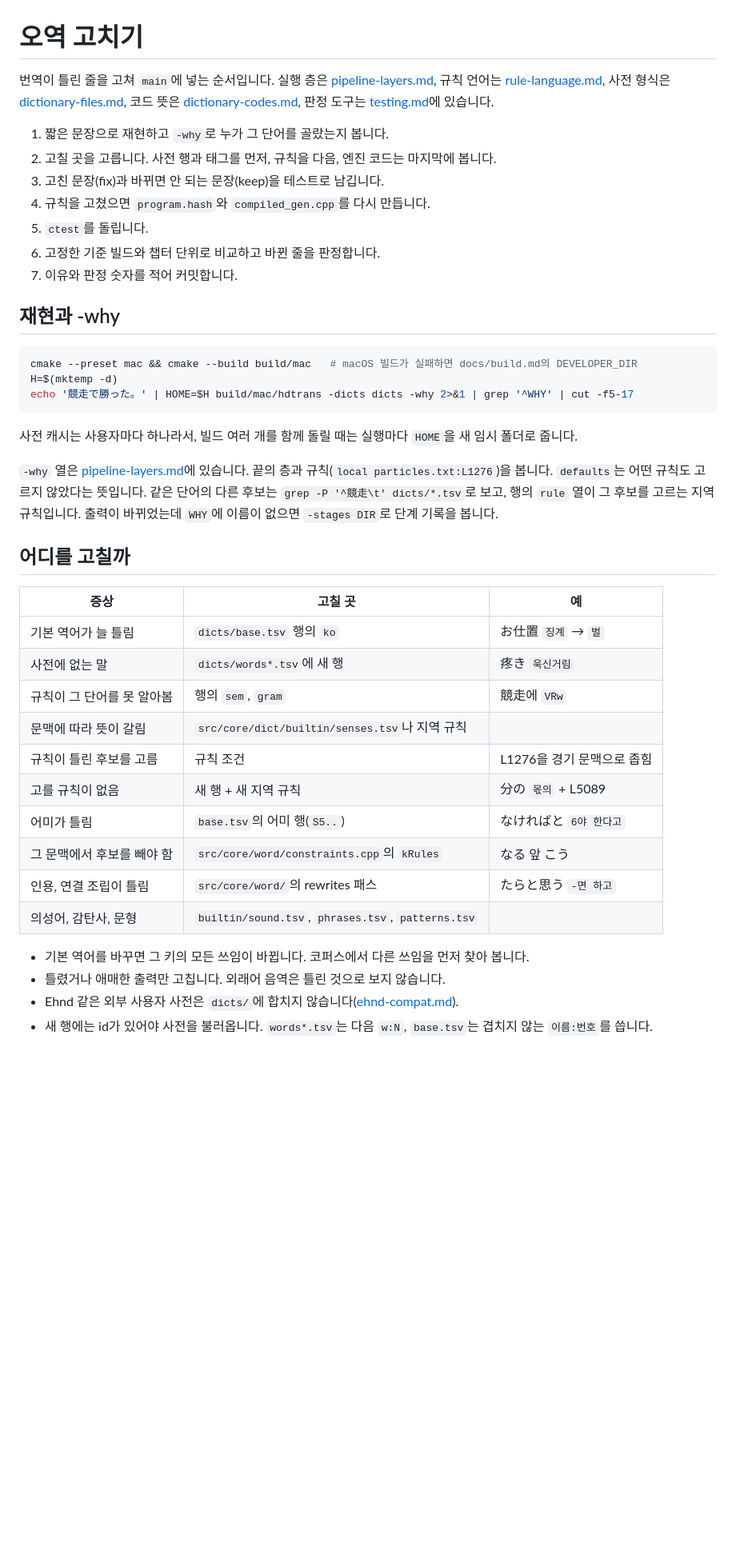
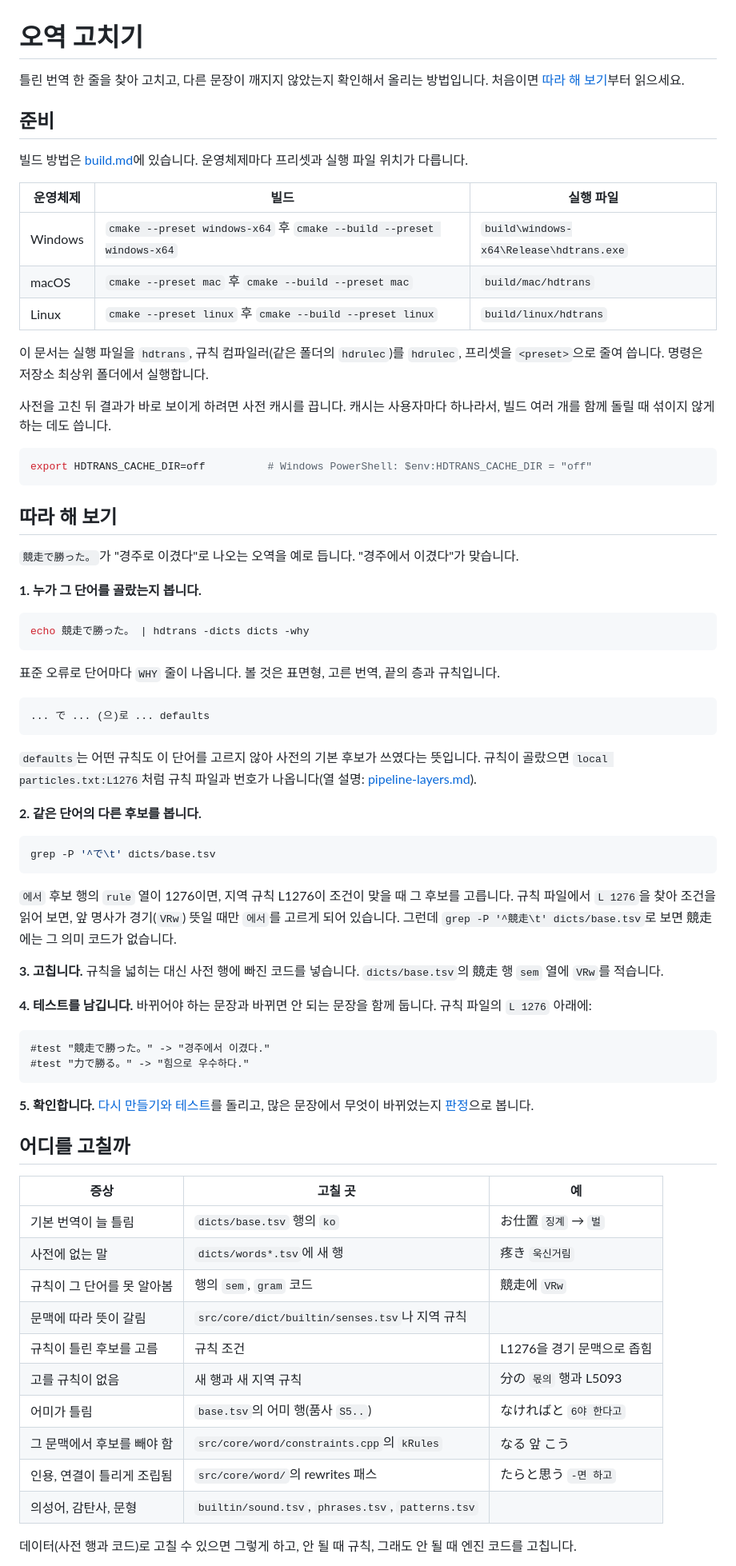
Before and after one commit to Clickin/hdTrans, a Markdown page: docs/fixing-translations.md, the part around one of its changes. Shown at 80% size. Drawn GitHub-style; blank space fills up the shorter version.

````diff
--- a/docs/fixing-translations.md
+++ b/docs/fixing-translations.md
@@ -1,48 +1,83 @@
 # 오역 고치기
 
-번역이 틀린 줄을 고쳐 `main`에 넣는 순서입니다. 실행 층은 [pipeline-layers.md](pipeline-layers.md), 규칙 언어는
-[rule-language.md](rule-language.md), 사전 형식은 [dictionary-files.md](dictionary-files.md), 코드 뜻은
-[dictionary-codes.md](dictionary-codes.md), 판정 도구는 [testing.md](testing.md#변경-판정-e2e--모델-판정)에 있습니다.
+틀린 번역 한 줄을 찾아 고치고, 다른 문장이 깨지지 않았는지 확인해서 올리는 방법입니다.
+처음이면 [따라 해 보기](#따라-해-보기)부터 읽으세요.
 
-1. 짧은 문장으로 재현하고 `-why`로 누가 그 단어를 골랐는지 봅니다.
-2. 고칠 곳을 고릅니다. 사전 행과 태그를 먼저, 규칙을 다음, 엔진 코드는 마지막에 봅니다.
-3. 고친 문장(fix)과 바뀌면 안 되는 문장(keep)을 테스트로 남깁니다.
-4. 규칙을 고쳤으면 `program.hash`와 `compiled_gen.cpp`를 다시 만듭니다.
-5. `ctest`를 돌립니다.
-6. 고정한 기준 빌드와 챕터 단위로 비교하고 바뀐 줄을 판정합니다.
-7. 이유와 판정 숫자를 적어 커밋합니다.
+## 준비
 
-## 재현과 -why
+빌드 방법은 [build.md](build.md)에 있습니다. 운영체제마다 프리셋과 실행 파일 위치가 다릅니다.
+
+| 운영체제 | 빌드 | 실행 파일 |
+|---|---|---|
+| Windows | `cmake --preset windows-x64` 후 `cmake --build --preset windows-x64` | `build\windows-x64\Release\hdtrans.exe` |
+| macOS | `cmake --preset mac` 후 `cmake --build --preset mac` | `build/mac/hdtrans` |
+| Linux | `cmake --preset linux` 후 `cmake --build --preset linux` | `build/linux/hdtrans` |
+
+이 문서는 실행 파일을 `hdtrans`, 규칙 컴파일러(같은 폴더의 `hdrulec`)를 `hdrulec`, 프리셋을 `<preset>`으로 줄여 씁니다.
+명령은 저장소 최상위 폴더에서 실행합니다.
+
+사전을 고친 뒤 결과가 바로 보이게 하려면 사전 캐시를 끕니다. 캐시는 사용자마다 하나라서, 빌드 여러 개를 함께
+돌릴 때 섞이지 않게 하는 데도 씁니다.
 
 ```sh
-cmake --preset mac && cmake --build build/mac   # macOS 빌드가 실패하면 docs/build.md의 DEVELOPER_DIR
-H=$(mktemp -d)
-echo '競走で勝った。' | HOME=$H build/mac/hdtrans -dicts dicts -why 2>&1 | grep '^WHY' | cut -f5-17
+export HDTRANS_CACHE_DIR=off          # Windows PowerShell: $env:HDTRANS_CACHE_DIR = "off"
 ```
 
-사전 캐시는 사용자마다 하나라서, 빌드 여러 개를 함께 돌릴 때는 실행마다 `HOME`을 새 임시 폴더로 줍니다.
+## 따라 해 보기
 
-`-why` 열은 [pipeline-layers.md](pipeline-layers.md#누가-정했는지--why)에 있습니다. 끝의 층과 규칙(`local particles.txt:L1276`)을
-봅니다. `defaults`는 어떤 규칙도 고르지 않았다는 뜻입니다. 같은 단어의 다른 후보는 `grep -P '^競走\t' dicts/*.tsv`로 보고,
-행의 `rule` 열이 그 후보를 고르는 지역 규칙입니다. 출력이 바뀌었는데 `WHY`에 이름이 없으면 `-stages DIR`로 단계 기록을 봅니다.
+`競走で勝った。`가 "경주로 이겼다"로 나오는 오역을 예로 듭니다. "경주에서 이겼다"가 맞습니다.
+
+**1. 누가 그 단어를 골랐는지 봅니다.**
+
+```sh
+echo 競走で勝った。 | hdtrans -dicts dicts -why
+```
+
+표준 오류로 단어마다 `WHY` 줄이 나옵니다. 볼 것은 표면형, 고른 번역, 끝의 층과 규칙입니다.
+
+```
+... で ... (으)로 ... defaults
+```
+
+`defaults`는 어떤 규칙도 이 단어를 고르지 않아 사전의 기본 후보가 쓰였다는 뜻입니다. 규칙이 골랐으면
+`local particles.txt:L1276`처럼 규칙 파일과 번호가 나옵니다(열 설명: [pipeline-layers.md](pipeline-layers.md#누가-정했는지--why)).
+
+**2. 같은 단어의 다른 후보를 봅니다.**
+
+```sh
+grep -P '^で\t' dicts/base.tsv
+```
+
+`에서` 후보 행의 `rule` 열이 1276이면, 지역 규칙 L1276이 조건이 맞을 때 그 후보를 고릅니다. 규칙 파일에서
+`L 1276`을 찾아 조건을 읽어 보면, 앞 명사가 경기(`VRw`) 뜻일 때만 `에서`를 고르게 되어 있습니다. 그런데
+`grep -P '^競走\t' dicts/base.tsv`로 보면 競走에는 그 의미 코드가 없습니다.
+
+**3. 고칩니다.** 규칙을 넓히는 대신 사전 행에 빠진 코드를 넣습니다. `dicts/base.tsv`의 競走 행 `sem` 열에 `VRw`를 적습니다.
+
+**4. 테스트를 남깁니다.** 바뀌어야 하는 문장과 바뀌면 안 되는 문장을 함께 둡니다. 규칙 파일의 `L 1276` 아래에:
+
+```
+#test "競走で勝った。" -> "경주에서 이겼다."
+#test "力で勝る。" -> "힘으로 우수하다."
+```
+
+**5. 확인합니다.** [다시 만들기와 테스트](#다시-만들기와-테스트)를 돌리고, 많은 문장에서 무엇이 바뀌었는지
+[판정](#판정)으로 봅니다.
 
 ## 어디를 고칠까
 
 | 증상 | 고칠 곳 | 예 |
 |---|---|---|
-| 기본 역어가 늘 틀림 | `dicts/base.tsv` 행의 `ko` | お仕置 `징계` → `벌` |
+| 기본 번역이 늘 틀림 | `dicts/base.tsv` 행의 `ko` | お仕置 `징계` → `벌` |
 | 사전에 없는 말 | `dicts/words*.tsv`에 새 행 | 疼き `욱신거림` |
-| 규칙이 그 단어를 못 알아봄 | 행의 `sem`, `gram` | 競走에 `VRw` |
+| 규칙이 그 단어를 못 알아봄 | 행의 `sem`, `gram` 코드 | 競走에 `VRw` |
 | 문맥에 따라 뜻이 갈림 | `src/core/dict/builtin/senses.tsv`나 지역 규칙 | |
 | 규칙이 틀린 후보를 고름 | 규칙 조건 | L1276을 경기 문맥으로 좁힘 |
-| 고를 규칙이 없음 | 새 행 + 새 지역 규칙 | 分の `몫의` + L5089 |
-| 어미가 틀림 | `base.tsv`의 어미 행(`S5..`) | なければと `6야 한다고` |
+| 고를 규칙이 없음 | 새 행과 새 지역 규칙 | 分の `몫의` 행과 L5093 |
+| 어미가 틀림 | `base.tsv`의 어미 행(품사 `S5..`) | なければと `6야 한다고` |
 | 그 문맥에서 후보를 빼야 함 | `src/core/word/constraints.cpp`의 `kRules` | なる 앞 こう |
-| 인용, 연결 조립이 틀림 | `src/core/word/`의 rewrites 패스 | たらと思う `-면 하고` |
+| 인용, 연결이 틀리게 조립됨 | `src/core/word/`의 rewrites 패스 | たらと思う `-면 하고` |
 | 의성어, 감탄사, 문형 | `builtin/sound.tsv`, `phrases.tsv`, `patterns.tsv` | |
 
-- 기본 역어를 바꾸면 그 키의 모든 쓰임이 바뀝니다. 코퍼스에서 다른 쓰임을 먼저 찾아 봅니다.
-- 틀렸거나 애매한 출력만 고칩니다. 외래어 음역은 틀린 것으로 보지 않습니다.
-- Ehnd 같은 외부 사용자 사전은 `dicts/`에 합치지 않습니다([ehnd-compat.md](ehnd-compat.md)).
-- 새 행에는 id가 있어야 사전을 불러옵니다. `words*.tsv`는 다음 `w:N`, `base.tsv`는 겹치지 않는 `이름:번호`를 씁니다.
+데이터(사전 행과 코드)로 고칠 수 있으면 그렇게 하고, 안 될 때 규칙, 그래도 안 될 때 엔진 코드를 고칩니다.
 
````
Also changed, not shown: other parts of docs/fixing-translations.md (+68 -49 lines).
